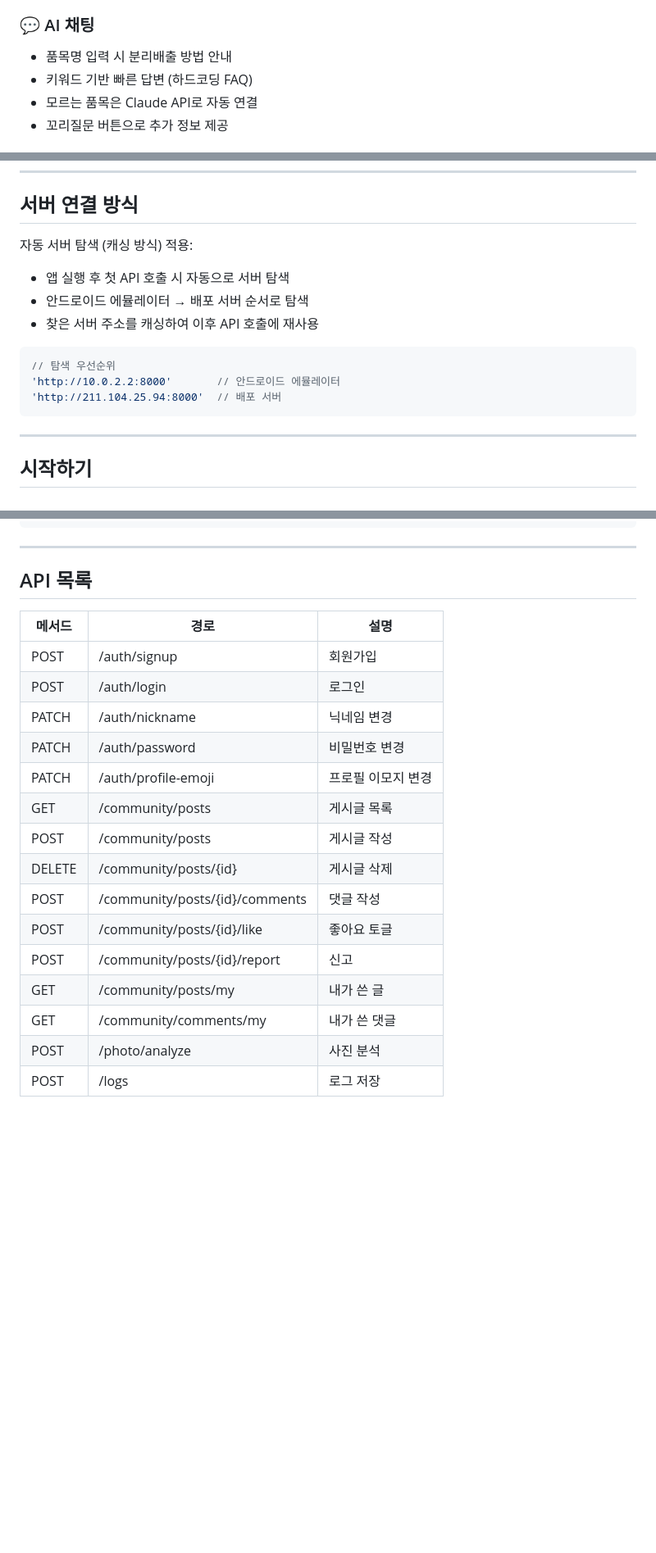
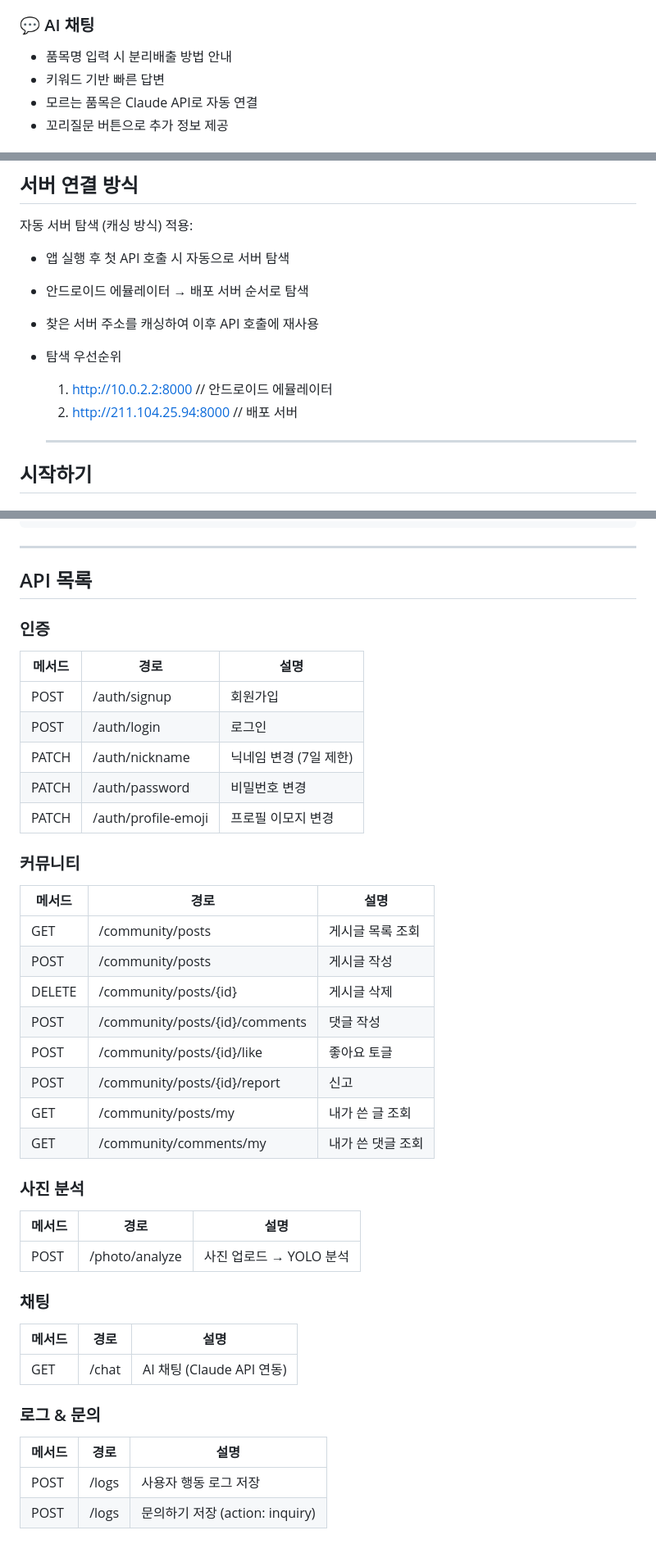
Before and after one commit to JooyoungJeong1/My_Golden_Kids, a Markdown page: README.md, 3 parts joined by grey strips. Shown at 82% size. Rendered like a GitHub page; blank space fills up the shorter version.

Commit message:
readme 작업완료

````diff
--- a/README.md
+++ b/README.md
@@ -22,7 +22,7 @@
 
 ### 💬 AI 채팅
 - 품목명 입력 시 분리배출 방법 안내
-- 키워드 기반 빠른 답변 (하드코딩 FAQ)
+- 키워드 기반 빠른 답변
 - 모르는 품목은 Claude API로 자동 연결
 - 꼬리질문 버튼으로 추가 정보 제공
 
@@ -53,14 +53,11 @@
 - 앱 실행 후 첫 API 호출 시 자동으로 서버 탐색
 - 안드로이드 에뮬레이터 → 배포 서버 순서로 탐색
 - 찾은 서버 주소를 캐싱하여 이후 API 호출에 재사용
+- 탐색 우선순위
+    1. http://10.0.2.2:8000        // 안드로이드 에뮬레이터
+    2. http://211.104.25.94:8000   // 배포 서버
 
-```dart
-// 탐색 우선순위
-'http://10.0.2.2:8000'       // 안드로이드 에뮬레이터
-'http://211.104.25.94:8000'  // 배포 서버
-```
-
----
+    ---
 
 ## 시작하기
 
@@ -114,20 +111,39 @@ lib/
 
 ## API 목록
 
+### 인증
 | 메서드 | 경로 | 설명 |
 |--------|------|------|
 | POST | /auth/signup | 회원가입 |
 | POST | /auth/login | 로그인 |
-| PATCH | /auth/nickname | 닉네임 변경 |
+| PATCH | /auth/nickname | 닉네임 변경 (7일 제한) |
 | PATCH | /auth/password | 비밀번호 변경 |
 | PATCH | /auth/profile-emoji | 프로필 이모지 변경 |
-| GET | /community/posts | 게시글 목록 |
+
+### 커뮤니티
+| 메서드 | 경로 | 설명 |
+|--------|------|------|
+| GET | /community/posts | 게시글 목록 조회 |
 | POST | /community/posts | 게시글 작성 |
 | DELETE | /community/posts/{id} | 게시글 삭제 |
 | POST | /community/posts/{id}/comments | 댓글 작성 |
 | POST | /community/posts/{id}/like | 좋아요 토글 |
 | POST | /community/posts/{id}/report | 신고 |
-| GET | /community/posts/my | 내가 쓴 글 |
-| GET | /community/comments/my | 내가 쓴 댓글 |
-| POST | /photo/analyze | 사진 분석 |
-| POST | /logs | 로그 저장 |
+| GET | /community/posts/my | 내가 쓴 글 조회 |
+| GET | /community/comments/my | 내가 쓴 댓글 조회 |
+
+### 사진 분석
+| 메서드 | 경로 | 설명 |
+|--------|------|------|
+| POST | /photo/analyze | 사진 업로드 → YOLO 분석 |
+
+### 채팅
+| 메서드 | 경로 | 설명 |
+|--------|------|------|
+| GET | /chat | AI 채팅 (Claude API 연동) |
+
+### 로그 & 문의
+| 메서드 | 경로 | 설명 |
+|--------|------|------|
+| POST | /logs | 사용자 행동 로그 저장 |
+| POST | /logs | 문의하기 저장 (action: inquiry) |
````
